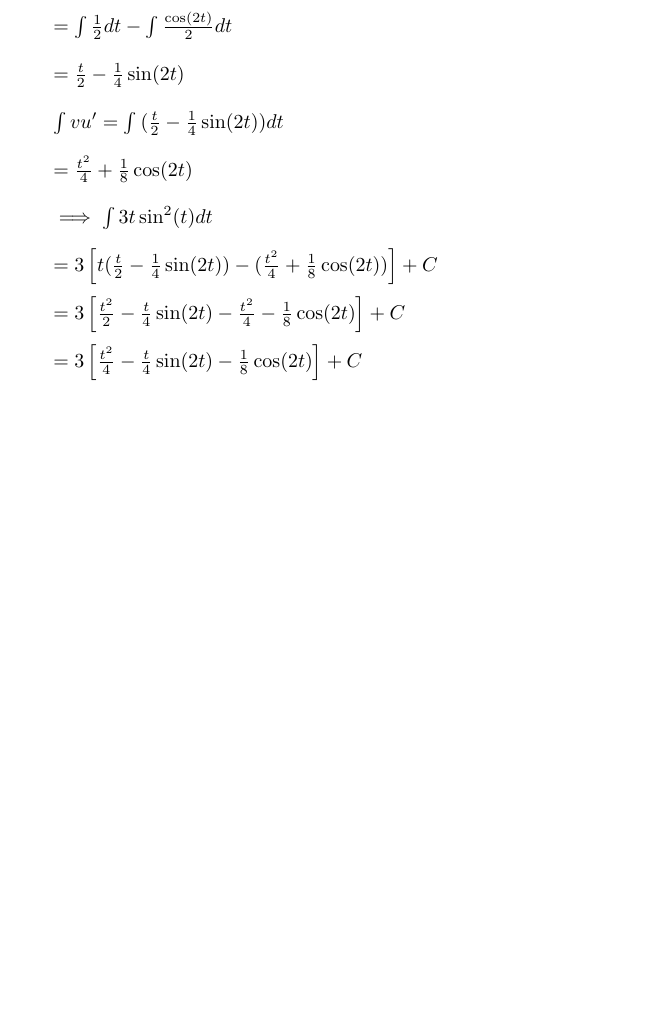
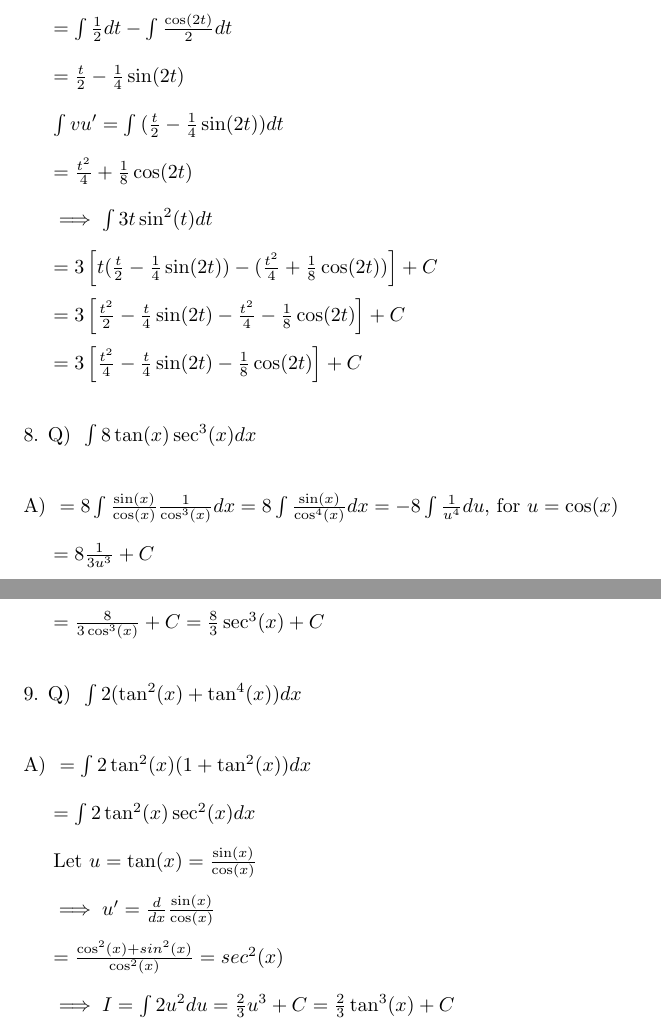
Before and after one commit to wasprobot/CALCULUS-II-206, a LaTeX problem sheet (sec-7-2/exercises.tex): part of page 3 of 3 before the commit and two parts of pages 3 and 4 of 4 after it, the two joined at a grey line, cut so that both start at the same text, the shorter picture padded with empty space. Compiled offline with pdfLaTeX.

Commit message:
sec - 7.2 - exercises 08,09

```diff
--- a/sec-7-2/exercises.tex
+++ b/sec-7-2/exercises.tex
@@ -204,4 +204,35 @@
         - \frac{1}{8}\cos(2t)
         \right] + C $\\
 }
+\Que{
+    $ \int{8\tan(x)\sec^3(x)}dx $\\
+    }
+\Ans{
+    $ = 8\int{\frac{\sin(x)}{\cos(x)}\frac{1}{\cos^3(x)}}dx
+    = 8\int{\frac{\sin(x)}{\cos^4(x)}}dx
+    = -8\int{\frac{1}{u^4}}du $, for $u=\cos(x)$\\
+
+    $ = 8\frac{1}{3u^3} + C $\\
+
+    $ = \frac{8}{3\cos^3(x)} + C
+    = \frac{8}{3}\sec^3(x) + C $\\
+}
+\Que{
+    $ \int{2(\tan^2(x) + \tan^4(x))}dx $\\
+    }
+\Ans{
+    $ = \int{2\tan^2(x)(1 + \tan^2(x))}dx $\\
+
+    $ = \int{2\tan^2(x)\sec^2(x)}dx $\\
+
+    Let $u=\tan(x) = \frac{\sin(x)}{\cos(x)} $\\
+
+    $ \implies u{^\prime} = \frac{d}{dx} \frac{\sin(x)}{\cos(x)} $\\
+
+    $ = \frac{\cos^2(x) + sin^2(x)}{\cos^2(x)} = sec^2(x) $\\
+
+    $ \implies I = \int{2u^2} du = \frac{2}{3}u^3 + C =
+    \frac{2}{3}\tan^3(x) + C $
+
+}
 \end{document}
```
Also changed, not shown: sec-7-2/exercises.pdf.
